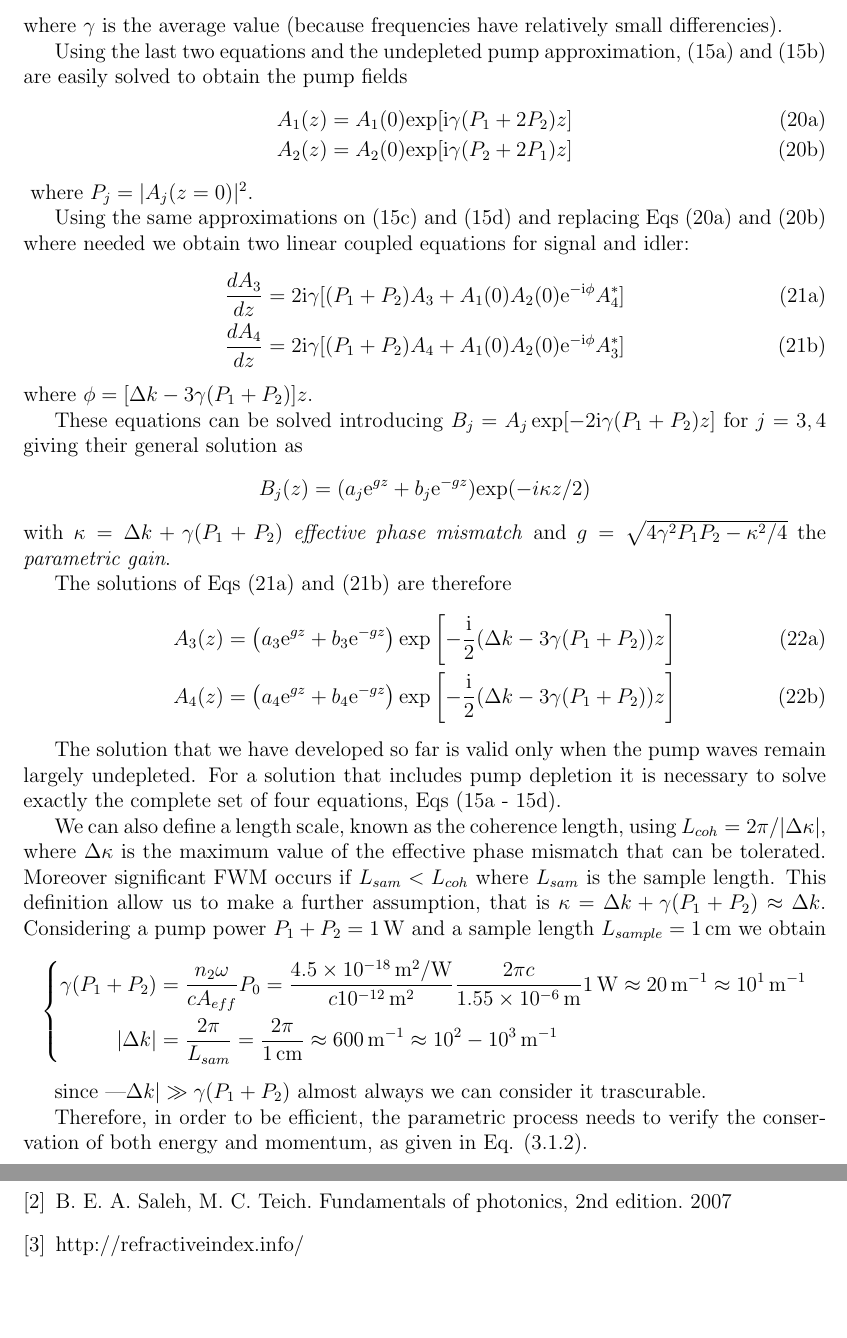
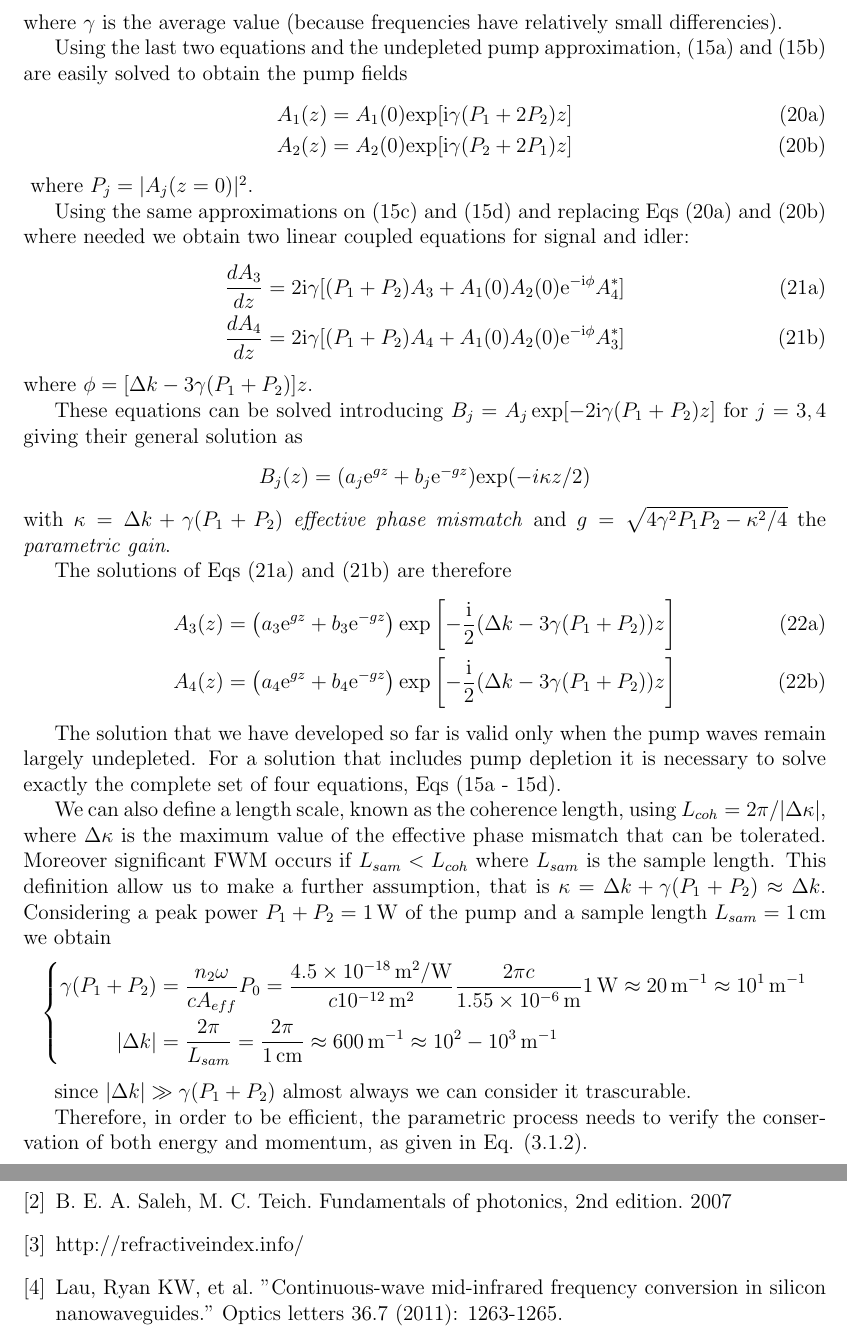
Before and after one commit to DejavuITA/FWM-thesis, a LaTeX document (latex/article.tex): two parts of pages 12 and 23 of 23, joined at a grey line, cut so that both start at the same text, the shorter picture padded with empty space. Compiled offline with pdfLaTeX.

Commit message:
rough times

```diff
--- a/latex/article.tex
+++ b/latex/article.tex
@@ -408,7 +408,7 @@ For a solution that includes pump depletion it is necessary to solve exactly the
 We can also define a length scale, known as the coherence length, using $L_{coh} = 2\pi/|\Delta\kappa|$, where $\Delta\kappa$ is the maximum value of the effective phase mismatch that can be tolerated.
 Moreover significant FWM occurs if $L_{sam}<L_{coh}$ where $L_{sam}$ is the sample length.
 This definition allow us to make a further assumption, that is $\kappa = \Delta k + \gamma(P_1 + P_2) \approx \Delta k$.
-Considering a pump power $P_1+P_2 = \SI{1}{\W}$ and a sample length $L_{sample} = \SI{1}{\cm}$ we obtain
+Considering a peak power $P_1+P_2 = \SI{1}{\W}$ of the pump and a sample length $L_{sam} = \SI{1}{\cm}$ we obtain
 \begin{equation*}
 \left\{
  	\begin{aligned}
@@ -419,7 +419,7 @@ Considering a pump power $P_1+P_2 = \SI{1}{\W}$ and a sample length $L_{sample}
 \label{eq_f&pmc}
 \end{equation*}
 
-since |$\Delta k| \gg \gamma(P_1 + P_2)$ almost always we can consider it trascurable.
+since $|\Delta k| \gg \gamma(P_1 + P_2)$ almost always we can consider it trascurable.
 
 Therefore, in order to be efficient, the parametric process needs to verify the conservation of both energy and momentum, as given in Eq. (\ref{eq_f&pmc}).
 
@@ -719,6 +719,7 @@ This could greatly condition the wave propagation, but it is also a difficult pr
 \bibitem{agrawal} G. Agrawal. Nonlinear Fiber Optics, 5th edition. 2013
 \bibitem{saleh} B. E. A. Saleh, M. C. Teich. Fundamentals of photonics, 2nd edition. 2007
 \bibitem{n_db} http://refractiveindex.info/
+\bibitem{spectrum} Lau, Ryan KW, et al. "Continuous-wave mid-infrared frequency conversion in silicon nanowaveguides." Optics letters 36.7 (2011): 1263-1265.
 \end{thebibliography}
 \end{document}
 % Ref. \cite{agrawal}
```
Also changed, not shown: latex/article.pdf, latex/article.tex (4 more changed lines), 2 other files.
